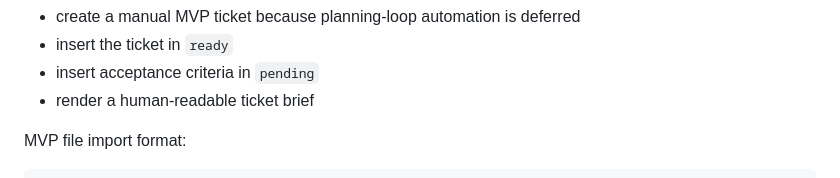
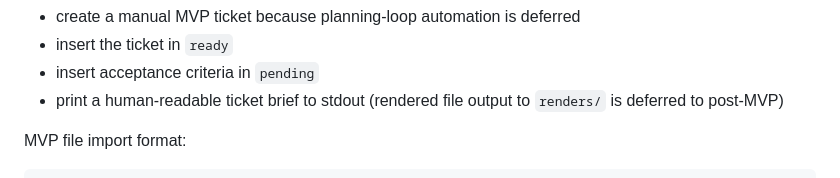
Before and after one commit to developepper/capsaicin, a Markdown page: docs/cli.md, the part around the change. Drawn GitHub-style.

```diff
--- a/docs/cli.md
+++ b/docs/cli.md
@@ -65,7 +65,8 @@ Behavior:
 - create a manual MVP ticket because planning-loop automation is deferred
 - insert the ticket in `ready`
 - insert acceptance criteria in `pending`
-- render a human-readable ticket brief
+- print a human-readable ticket brief to stdout (rendered file output to
+  `renders/` is deferred to post-MVP)
 
 MVP file import format:
 
```
Also changed, not shown: docs/data-model.md (+1 -1 lines), docs/plan.md (+14 -9 lines).
